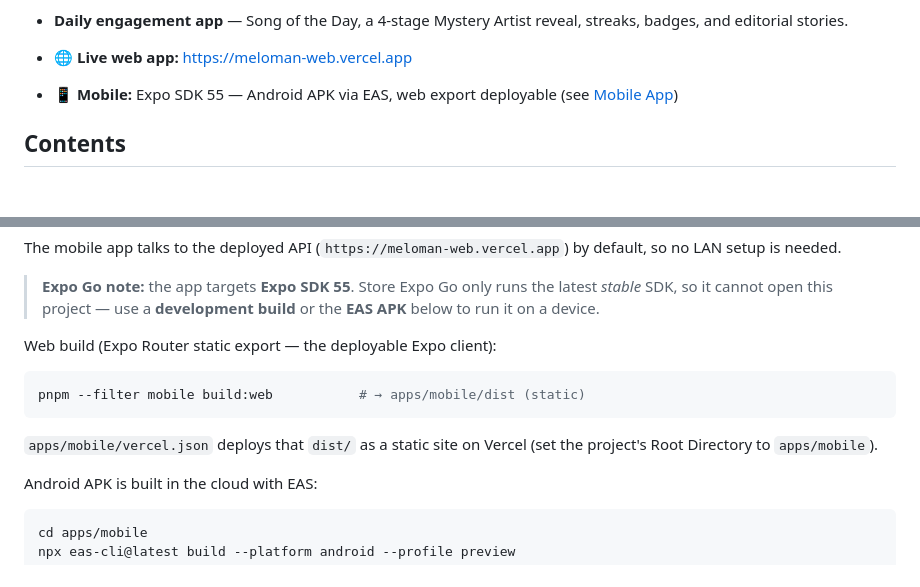
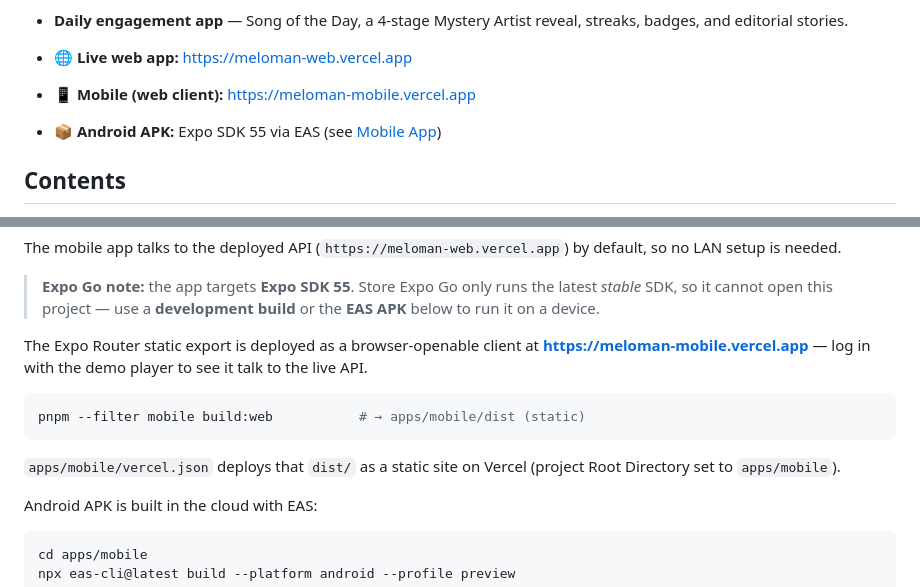
Before and after one commit to adibonev/Meloman, a Markdown page: README.md, 2 parts joined by grey strips. GitHub-like rendering; blank space fills up the shorter version.

Commit message:
docs: link the live mobile web client
The Expo web export is now deployed at meloman-mobile.vercel.app.
Surface it in the header links and the Mobile app section so the
mobile surface is reviewable without building the APK.

Co-Authored-By: Claude Opus 4.7 <noreply@anthropic.com>

````diff
--- a/README.md
+++ b/README.md
@@ -17,8 +17,8 @@ Two product surfaces over one shared backend:
   reveal, streaks, badges, and editorial stories.
 
 - 🌐 **Live web app:** https://meloman-web.vercel.app
-- 📱 **Mobile:** Expo SDK 55 — Android APK via EAS, web export deployable
-  (see [Mobile App](#mobile-app))
+- 📱 **Mobile (web client):** https://meloman-mobile.vercel.app
+- 📦 **Android APK:** Expo SDK 55 via EAS (see [Mobile App](#mobile-app))
 
 ## Contents
 
@@ -202,14 +202,16 @@ needed.
 > runs the latest *stable* SDK, so it cannot open this project — use a
 > **development build** or the **EAS APK** below to run it on a device.
 
-Web build (Expo Router static export — the deployable Expo client):
+The Expo Router static export is deployed as a browser-openable
+client at **https://meloman-mobile.vercel.app** — log in with the
+demo player to see it talk to the live API.
 
 ```bash
 pnpm --filter mobile build:web           # → apps/mobile/dist (static)
 ```
 
 `apps/mobile/vercel.json` deploys that `dist/` as a static site on
-Vercel (set the project's Root Directory to `apps/mobile`).
+Vercel (project Root Directory set to `apps/mobile`).
 
 Android APK is built in the cloud with EAS:
 
````
